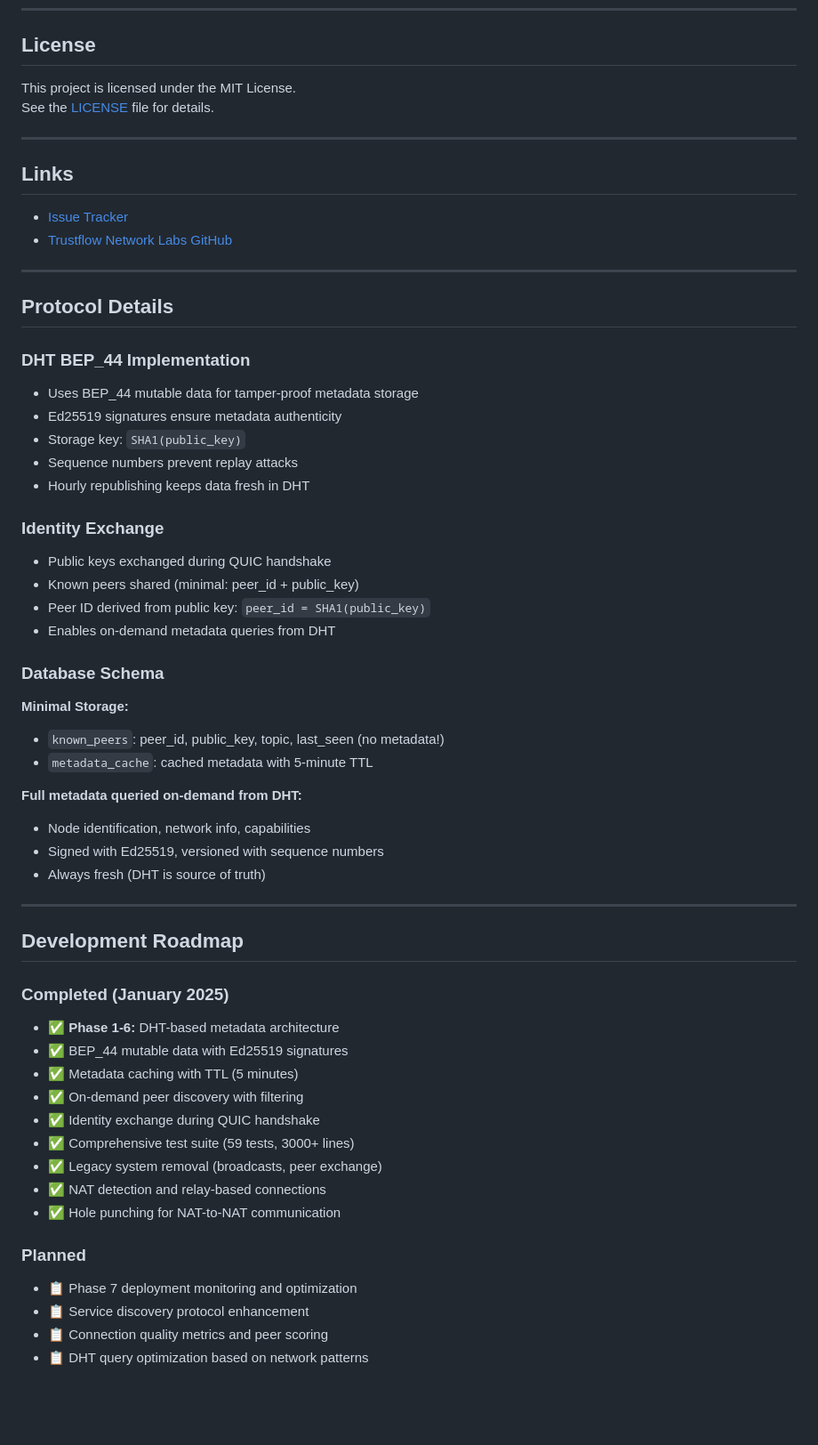
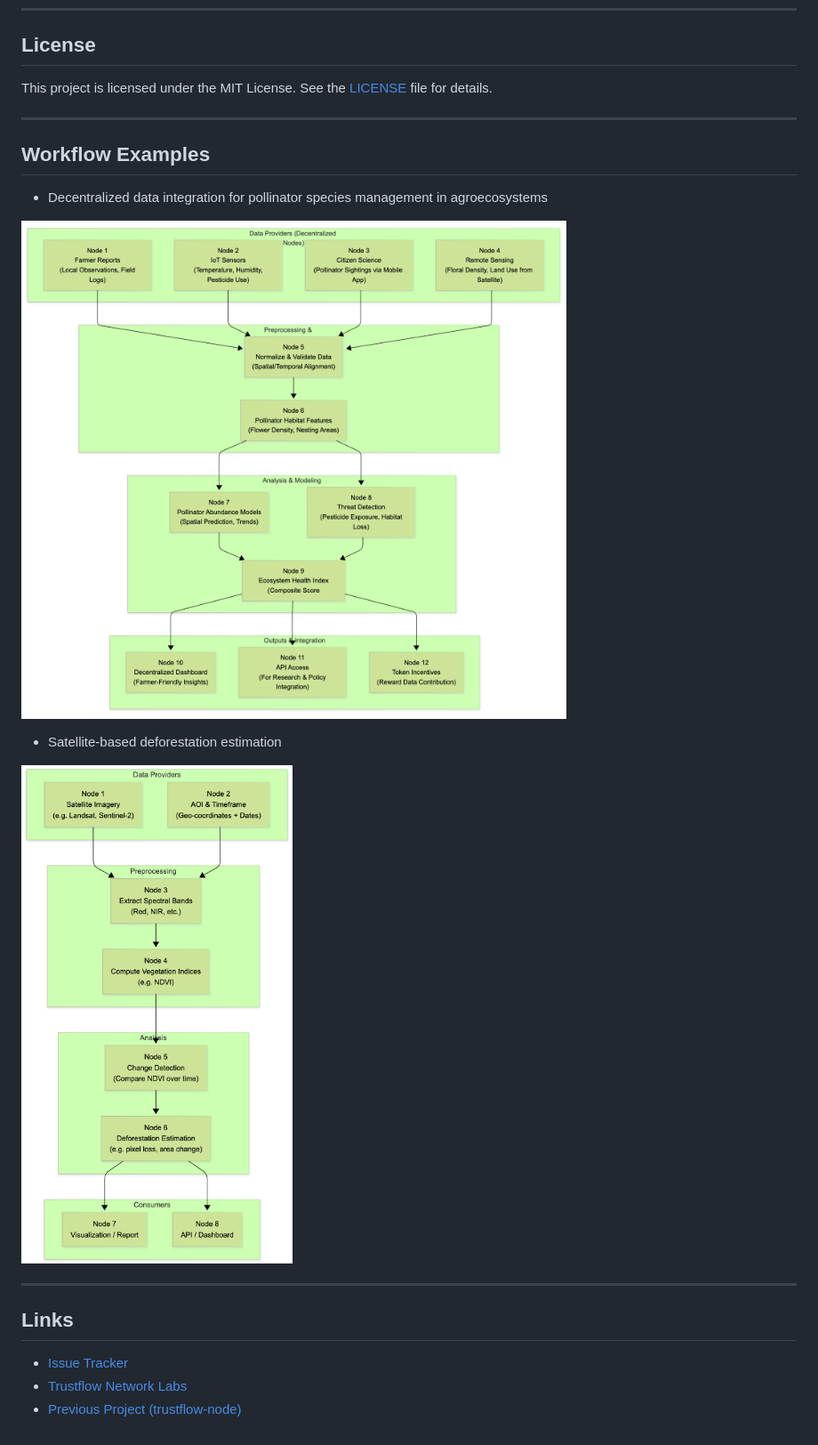
Before and after one commit to Trustflow-Network-Labs/remote.network, a Markdown page: README.md, the part around one of its changes. Shown at 89% size. Rendered like a GitHub page; pictures changed too: remote_network_workflow_example_1.png (added), remote_network_workflow_example_2.png (added); blank space fills up the shorter version.

```diff
--- a/README.md
+++ b/README.md
@@ -166,63 +231,24 @@ Steps to contribute:
 
 ## License
 
-This project is licensed under the MIT License.
-See the [LICENSE](LICENSE) file for details.
+This project is licensed under the MIT License. See the [LICENSE](LICENSE) file for details.
+
+---
+
+## Workflow Examples
+
+- Decentralized data integration for pollinator species management in agroecosystems
+
+![Remote Network Workflow](./remote_network_workflow_example_1.png)
+
+- Satellite-based deforestation estimation
+
+![Remote Network Workflow](./remote_network_workflow_example_2.png)
 
 ---
 
 ## Links
 
-- [Issue Tracker](https://github.com/Trustflow-Network-Labs/trustflow-node/issues)
-- [Trustflow Network Labs GitHub](https://github.com/Trustflow-Network-Labs)
-
----
-
-## Protocol Details
-
-### DHT BEP_44 Implementation
-
-- Uses BEP_44 mutable data for tamper-proof metadata storage
-- Ed25519 signatures ensure metadata authenticity
-- Storage key: `SHA1(public_key)`
-- Sequence numbers prevent replay attacks
-- Hourly republishing keeps data fresh in DHT
-
-### Identity Exchange
-
-- Public keys exchanged during QUIC handshake
-- Known peers shared (minimal: peer_id + public_key)
-- Peer ID derived from public key: `peer_id = SHA1(public_key)`
-- Enables on-demand metadata queries from DHT
-
-### Database Schema
-
-**Minimal Storage:**
-- `known_peers`: peer_id, public_key, topic, last_seen (no metadata!)
-- `metadata_cache`: cached metadata with 5-minute TTL
-
-**Full metadata queried on-demand from DHT:**
-- Node identification, network info, capabilities
-- Signed with Ed25519, versioned with sequence numbers
-- Always fresh (DHT is source of truth)
-
----
-
-## Development Roadmap
-
-### Completed (January 2025)
-- ✅ **Phase 1-6:** DHT-based metadata architecture
-- ✅ BEP_44 mutable data with Ed25519 signatures
-- ✅ Metadata caching with TTL (5 minutes)
-- ✅ On-demand peer discovery with filtering
-- ✅ Identity exchange during QUIC handshake
-- ✅ Comprehensive test suite (59 tests, 3000+ lines)
-- ✅ Legacy system removal (broadcasts, peer exchange)
-- ✅ NAT detection and relay-based connections
-- ✅ Hole punching for NAT-to-NAT communication
-
-### Planned
-- 📋 Phase 7 deployment monitoring and optimization
-- 📋 Service discovery protocol enhancement
-- 📋 Connection quality metrics and peer scoring
-- 📋 DHT query optimization based on network patterns
+- [Issue Tracker](https://github.com/Trustflow-Network-Labs/remote-network-node/issues)
+- [Trustflow Network Labs](https://github.com/Trustflow-Network-Labs)
+- [Previous Project (trustflow-node)](https://github.com/Trustflow-Network-Labs/trustflow-node)
```
Also changed, not shown: other parts of README.md (+153 -88 lines).
